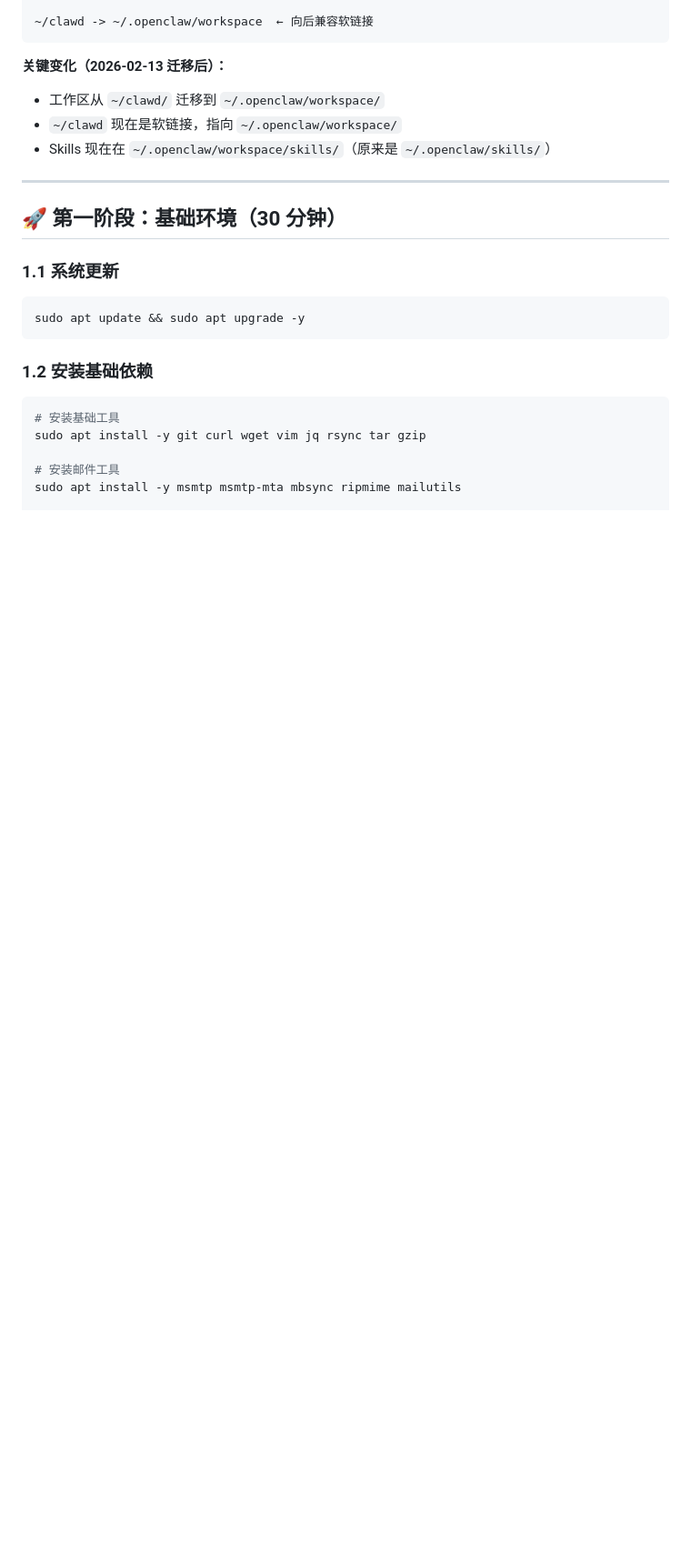
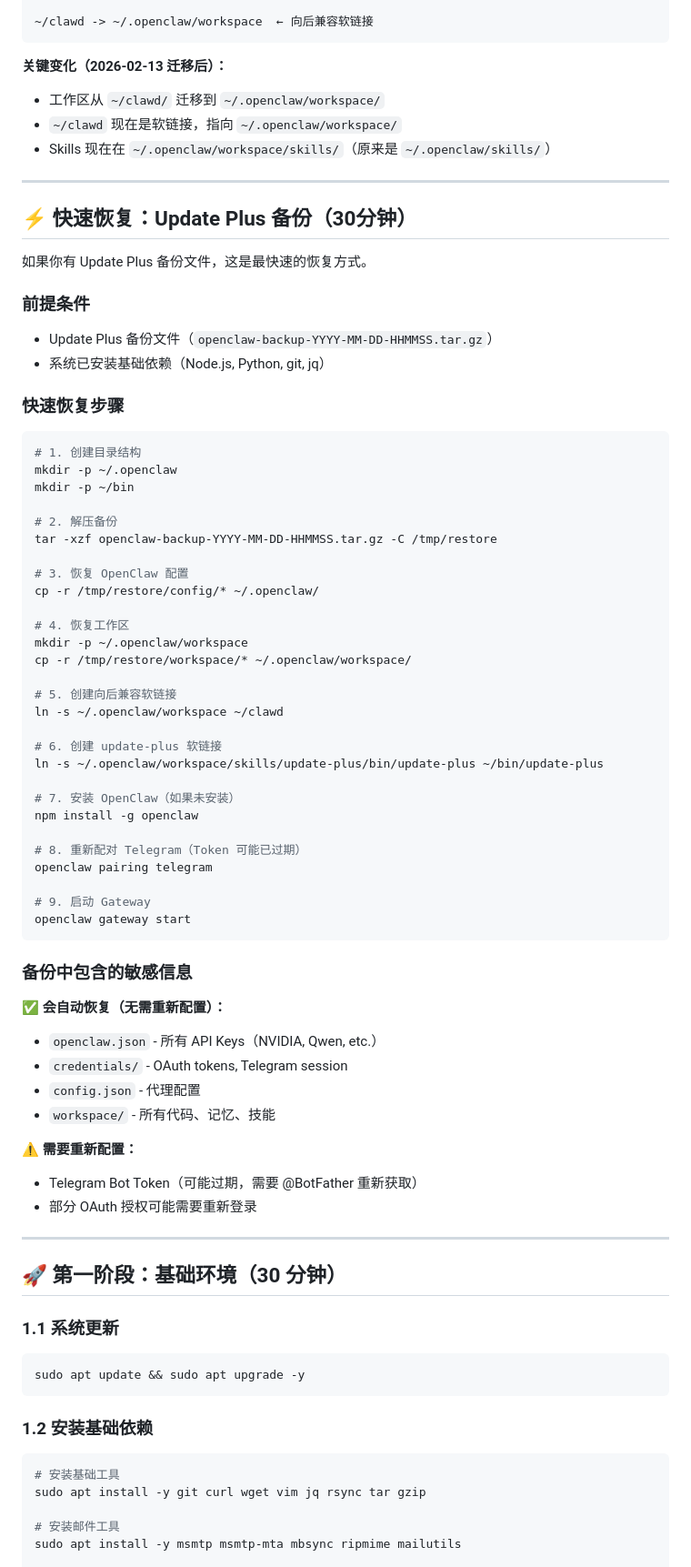
Before and after one commit to JoshZhouSN/my-openclaw, a Markdown page: DISASTER-RECOVERY.md, the part around one of its changes. Shown at 91% size. Rendered like a GitHub page; blank space fills up the shorter version.

Commit message:
docs: update disaster recovery - add quick restore via Update Plus and Qwen Portal provider

````diff
--- a/DISASTER-RECOVERY.md
+++ b/DISASTER-RECOVERY.md
@@ -50,6 +70,62 @@
 - 工作区从 `~/clawd/` 迁移到 `~/.openclaw/workspace/`
 - `~/clawd` 现在是软链接，指向 `~/.openclaw/workspace/`
 - Skills 现在在 `~/.openclaw/workspace/skills/`（原来是 `~/.openclaw/skills/`）
+
+---
+
+## ⚡ 快速恢复：Update Plus 备份（30分钟）
+
+如果你有 Update Plus 备份文件，这是最快速的恢复方式。
+
+### 前提条件
+
+- Update Plus 备份文件（`openclaw-backup-YYYY-MM-DD-HHMMSS.tar.gz`）
+- 系统已安装基础依赖（Node.js, Python, git, jq）
+
+### 快速恢复步骤
+
+```bash
+# 1. 创建目录结构
+mkdir -p ~/.openclaw
+mkdir -p ~/bin
+
+# 2. 解压备份
+tar -xzf openclaw-backup-YYYY-MM-DD-HHMMSS.tar.gz -C /tmp/restore
+
+# 3. 恢复 OpenClaw 配置
+cp -r /tmp/restore/config/* ~/.openclaw/
+
+# 4. 恢复工作区
+mkdir -p ~/.openclaw/workspace
+cp -r /tmp/restore/workspace/* ~/.openclaw/workspace/
+
+# 5. 创建向后兼容软链接
+ln -s ~/.openclaw/workspace ~/clawd
+
+# 6. 创建 update-plus 软链接
+ln -s ~/.openclaw/workspace/skills/update-plus/bin/update-plus ~/bin/update-plus
+
+# 7. 安装 OpenClaw（如果未安装）
+npm install -g openclaw
+
+# 8. 重新配对 Telegram（Token 可能已过期）
+openclaw pairing telegram
+
+# 9. 启动 Gateway
+openclaw gateway start
+```
+
+### 备份中包含的敏感信息
+
+✅ **会自动恢复（无需重新配置）：**
+- `openclaw.json` - 所有 API Keys（NVIDIA, Qwen, etc.）
+- `credentials/` - OAuth tokens, Telegram session
+- `config.json` - 代理配置
+- `workspace/` - 所有代码、记忆、技能
+
+⚠️ **需要重新配置：**
+- Telegram Bot Token（可能过期，需要 @BotFather 重新获取）
+- 部分 OAuth 授权可能需要重新登录
 
 ---
 
````
Also changed, not shown: other parts of DISASTER-RECOVERY.md (+49 -3 lines).
